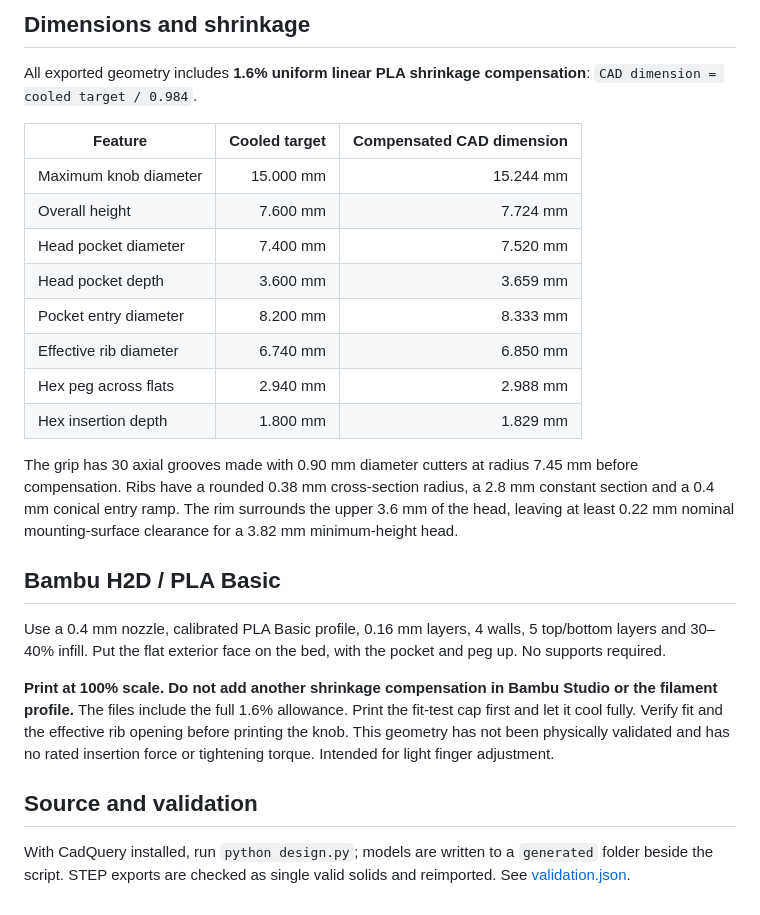
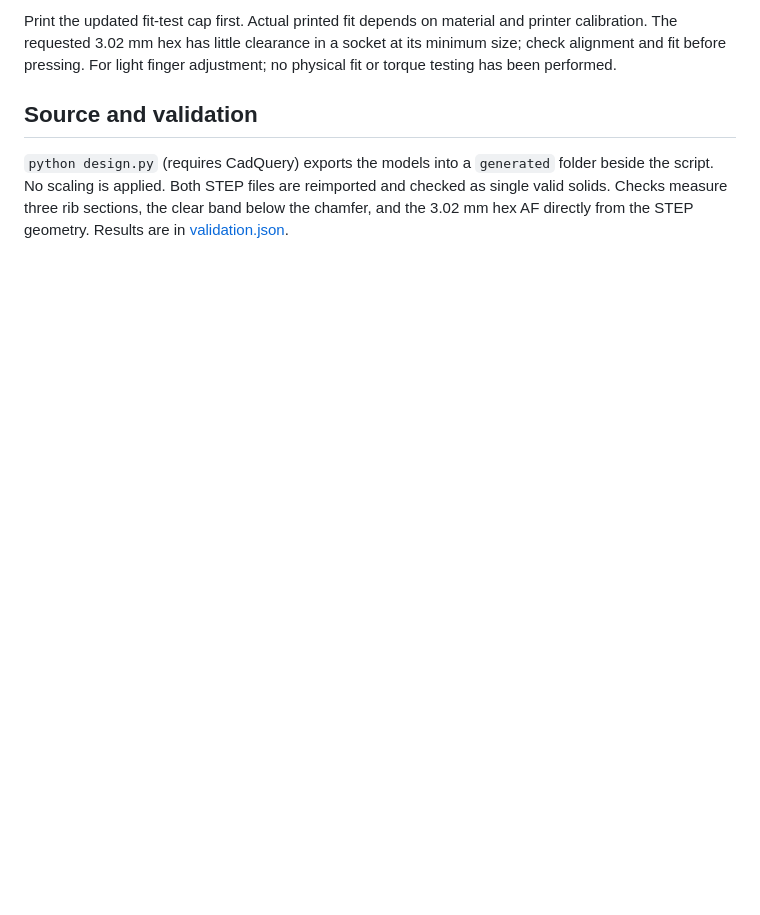
Before and after one commit to fitu/screw-handles, a Markdown page: README.md, the part around one of its changes. Drawn GitHub-style; blank space fills up the shorter version.

```diff
--- a/README.md
+++ b/README.md
@@ -31,27 +40,6 @@ The 0.02 mm minimum applies to accepted finished geometry, not an unmeasured pri
 
-## Dimensions and shrinkage
-
-All exported geometry includes **1.6% uniform linear PLA shrinkage compensation**: `CAD dimension = cooled target / 0.984`.
-
-| Feature | Cooled target | Compensated CAD dimension |
-| --- | ---: | ---: |
-| Maximum knob diameter | 15.000 mm | 15.244 mm |
-| Overall height | 7.600 mm | 7.724 mm |
-| Head pocket diameter | 7.400 mm | 7.520 mm |
-| Head pocket depth | 3.600 mm | 3.659 mm |
-| Pocket entry diameter | 8.200 mm | 8.333 mm |
-| Effective rib diameter | 6.740 mm | 6.850 mm |
-| Hex peg across flats | 2.940 mm | 2.988 mm |
-| Hex insertion depth | 1.800 mm | 1.829 mm |
-
-The grip has 30 axial grooves made with 0.90 mm diameter cutters at radius 7.45 mm before compensation. Ribs have a rounded 0.38 mm cross-section radius, a 2.8 mm constant section and a 0.4 mm conical entry ramp. The rim surrounds the upper 3.6 mm of the head, leaving at least 0.22 mm nominal mounting-surface clearance for a 3.82 mm minimum-height head.
-
-## Bambu H2D / PLA Basic
-
-Use a 0.4 mm nozzle, calibrated PLA Basic profile, 0.16 mm layers, 4 walls, 5 top/bottom layers and 30–40% infill. Put the flat exterior face on the bed, with the pocket and peg up. No supports required.
-
-**Print at 100% scale. Do not add another shrinkage compensation in Bambu Studio or the filament profile.** The files include the full 1.6% allowance. Print the fit-test cap first and let it cool fully. Verify fit and the effective rib opening before printing the knob. This geometry has not been physically validated and has no rated insertion force or tightening torque. Intended for light finger adjustment.
+Print the updated fit-test cap first. Actual printed fit depends on material and printer calibration. The requested 3.02 mm hex has little clearance in a socket at its minimum size; check alignment and fit before pressing. For light finger adjustment; no physical fit or torque testing has been performed.
 
 ## Source and validation
 
-With CadQuery installed, run `python design.py`; models are written to a `generated` folder beside the script. STEP exports are checked as single valid solids and reimported. See [validation.json](validation.json).
+`python design.py` (requires CadQuery) exports the models into a `generated` folder beside the script. No scaling is applied. Both STEP files are reimported and checked as single valid solids. Checks measure three rib sections, the clear band below the chamfer, and the 3.02 mm hex AF directly from the STEP geometry. Results are in [validation.json](validation.json).
```
Also changed, not shown: other parts of README.md (+28 -19 lines), preview.png, 7 other files.
